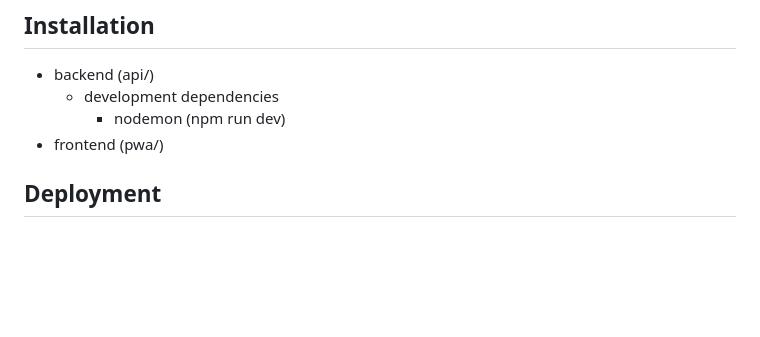
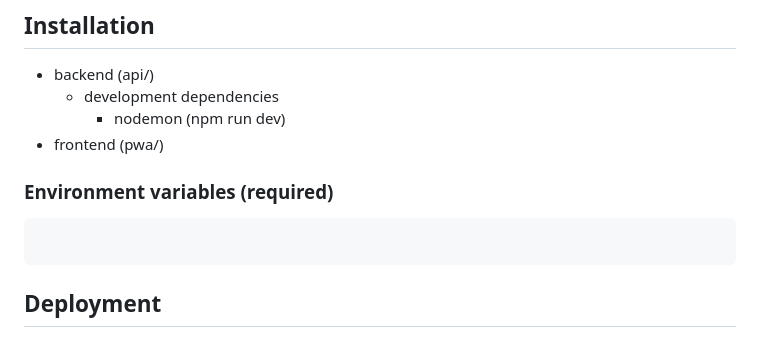
Before and after one commit to rakshyak-98/bookish-buddies, a Markdown page: README.md, the part around the change. Drawn GitHub-style; blank space fills up the shorter version.

````diff
--- a/README.md
+++ b/README.md
@@ -28,6 +28,11 @@ Booking appointment systems, either online or through traditional queueing syste
     - development dependencies
         - nodemon (npm run dev)
 - frontend (pwa/)
+
+### Environment variables (required)
+```bash
+
+```
 ## Deployment
 - api
     - production branch [main](https://bookish-buddies-api-nlzu.onrender.com/ping)
````
